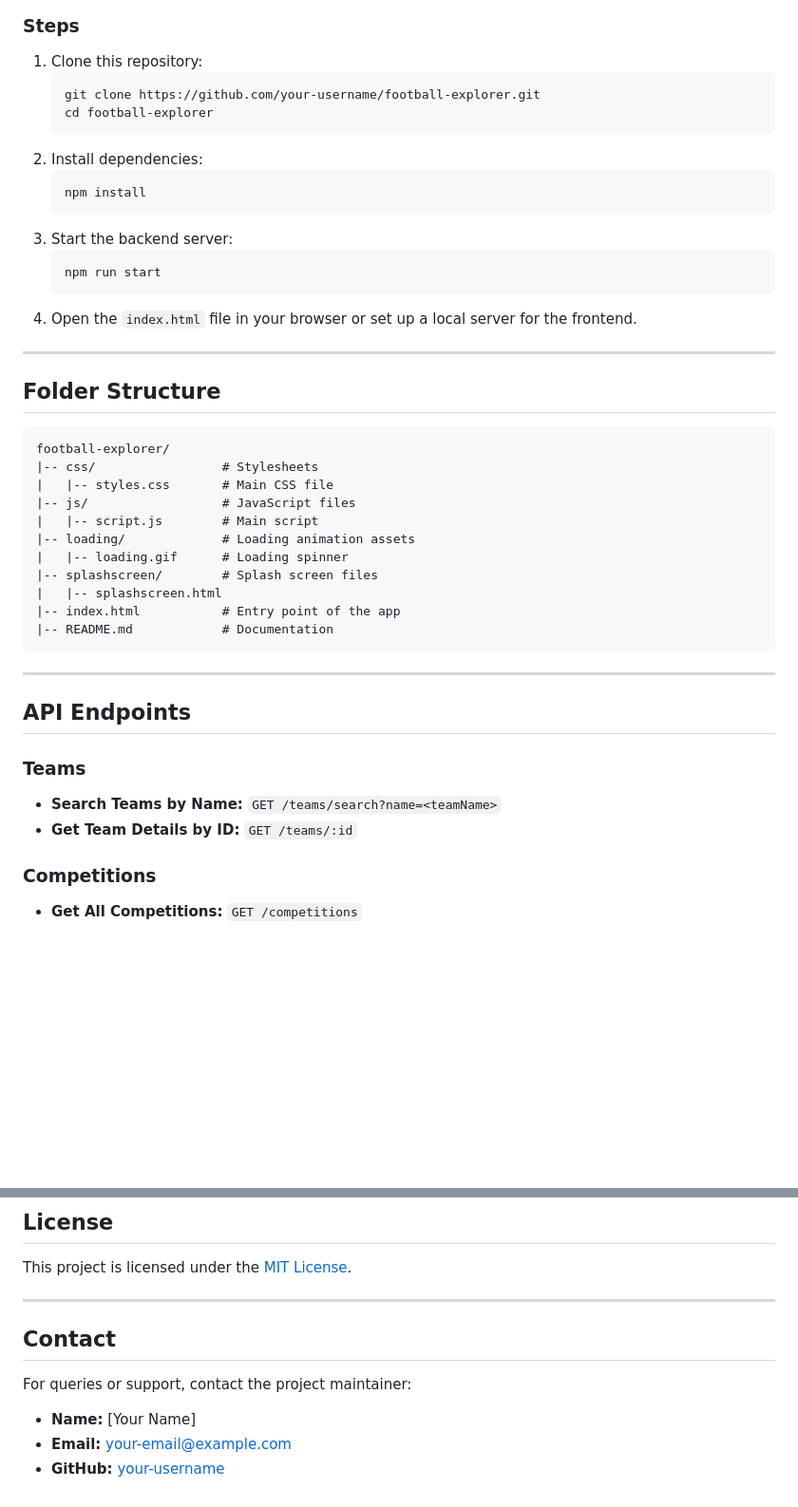
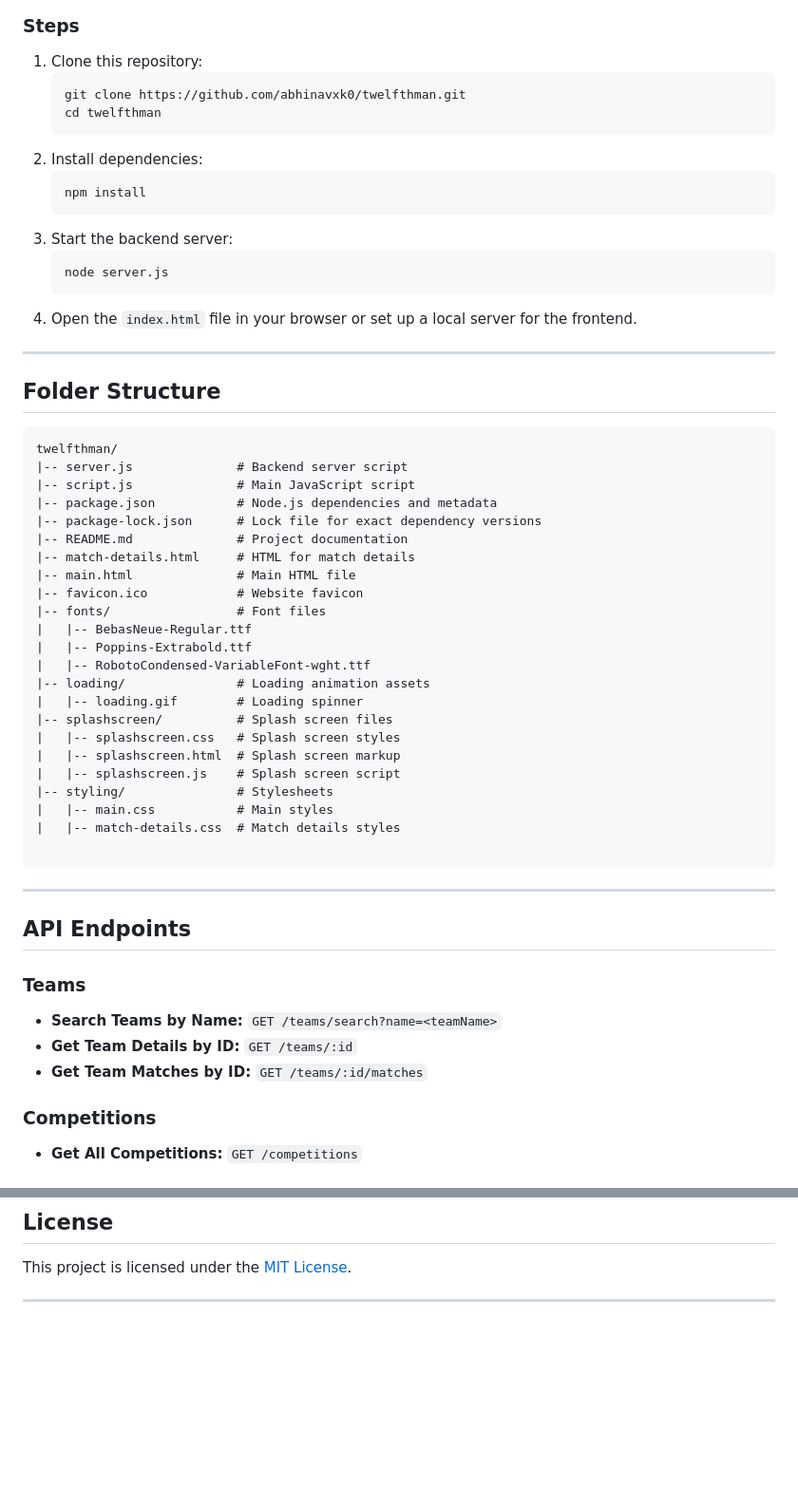
Before and after one commit to abhinavxk0/twelfthman, a Markdown page: README.md, 2 parts joined by grey strips. Shown: that part at 95% size. GitHub-like rendering; blank space fills up the shorter version.

````diff
--- a/README.md
+++ b/README.md
@@ -33,8 +33,8 @@ Ensure you have the following installed on your system:
 ### Steps
 1. Clone this repository:
    ```bash
-   git clone https://github.com/your-username/football-explorer.git
-   cd football-explorer
+   git clone https://github.com/abhinavxk0/twelfthman.git
+   cd twelfthman
    ```
 2. Install dependencies:
    ```bash
@@ -42,7 +42,7 @@ Ensure you have the following installed on your system:
    ```
 3. Start the backend server:
    ```bash
-   npm run start
+   node server.js
    ```
 4. Open the `index.html` file in your browser or set up a local server for the frontend.
 
@@ -50,17 +50,29 @@ Ensure you have the following installed on your system:
 
 ## Folder Structure
 ```
-football-explorer/
-|-- css/                 # Stylesheets
-|   |-- styles.css       # Main CSS file
-|-- js/                  # JavaScript files
-|   |-- script.js        # Main script
-|-- loading/             # Loading animation assets
-|   |-- loading.gif      # Loading spinner
-|-- splashscreen/        # Splash screen files
-|   |-- splashscreen.html
-|-- index.html           # Entry point of the app
-|-- README.md            # Documentation
+twelfthman/
+|-- server.js              # Backend server script
+|-- script.js              # Main JavaScript script
+|-- package.json           # Node.js dependencies and metadata
+|-- package-lock.json      # Lock file for exact dependency versions
+|-- README.md              # Project documentation
+|-- match-details.html     # HTML for match details
+|-- main.html              # Main HTML file
+|-- favicon.ico            # Website favicon
+|-- fonts/                 # Font files
+|   |-- BebasNeue-Regular.ttf
+|   |-- Poppins-Extrabold.ttf
+|   |-- RobotoCondensed-VariableFont-wght.ttf
+|-- loading/               # Loading animation assets
+|   |-- loading.gif        # Loading spinner
+|-- splashscreen/          # Splash screen files
+|   |-- splashscreen.css   # Splash screen styles
+|   |-- splashscreen.html  # Splash screen markup
+|   |-- splashscreen.js    # Splash screen script
+|-- styling/               # Stylesheets
+|   |-- main.css           # Main styles
+|   |-- match-details.css  # Match details styles
+
 ```
 
 ---
@@ -69,6 +81,7 @@ football-explorer/
 ### Teams
 - **Search Teams by Name:** `GET /teams/search?name=<teamName>`
 - **Get Team Details by ID:** `GET /teams/:id`
+- **Get Team Matches by ID:** `GET /teams/:id/matches`
 
 ### Competitions
 - **Get All Competitions:** `GET /competitions`
@@ -126,9 +139,3 @@ Contributions are welcome! Feel free to fork this repository and submit pull req
 This project is licensed under the [MIT License](LICENSE).
 
 ---
-
-## Contact
-For queries or support, contact the project maintainer:
-- **Name:** [Your Name]
-- **Email:** your-email@example.com
-- **GitHub:** [your-username](https://github.com/your-username)
````
